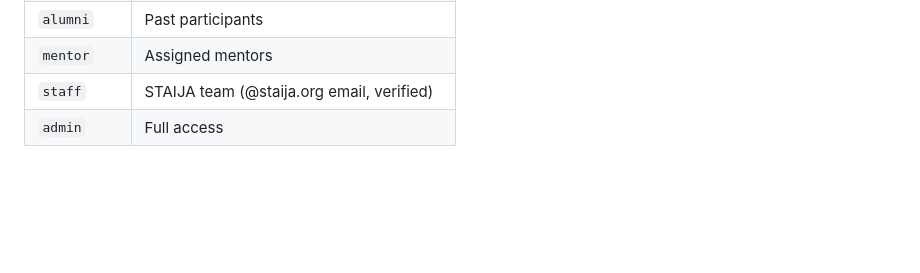
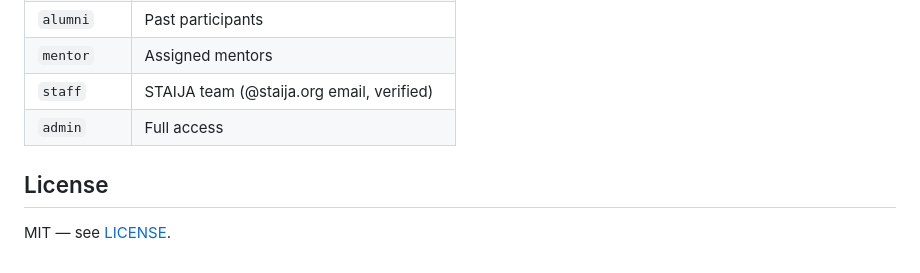
Before and after one commit to Builder106/STAIJA, a Markdown page: README.md, the part around one of its changes. GitHub-like rendering; blank space fills up the shorter version.

```diff
--- a/README.md
+++ b/README.md
@@ -191,3 +199,7 @@ firebase deploy --only firestore,storage
 | `mentor` | Assigned mentors |
 | `staff` | STAIJA team (@staija.org email, verified) |
 | `admin` | Full access |
+
+## License
+
+MIT — see [LICENSE](./LICENSE).
```
Also changed, not shown: other parts of README.md (+8 -0 lines).
